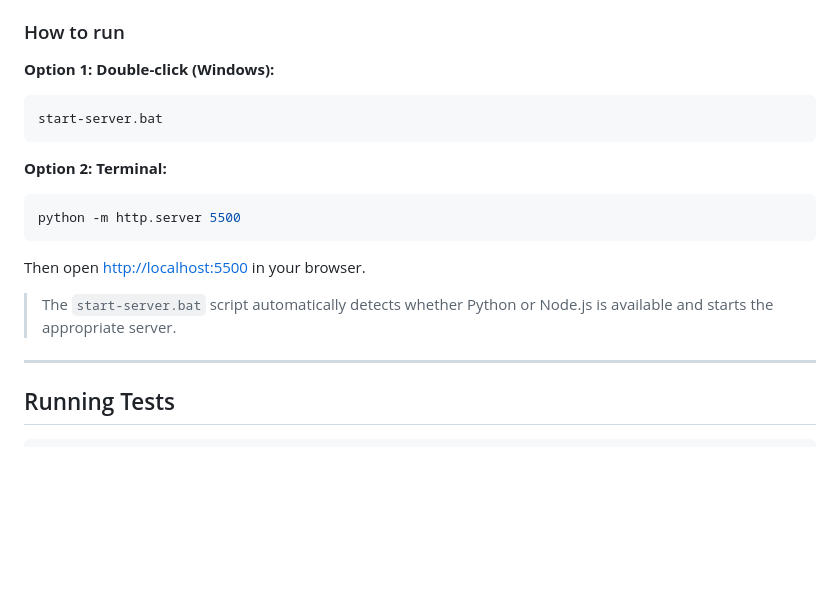
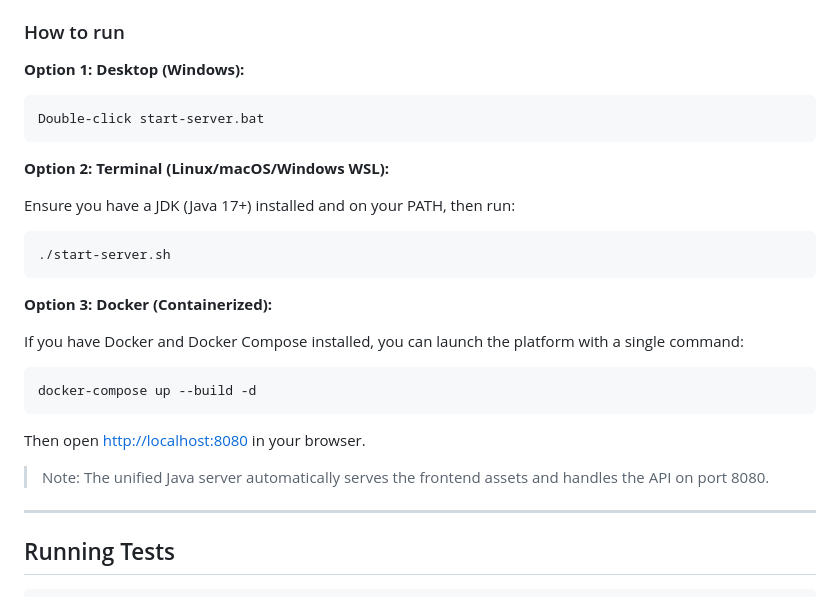
Before and after one commit to PiNNTORP-LLC/PiNNTORP, a Markdown page: README.md, the part around the change. Drawn GitHub-style; blank space fills up the shorter version.

Commit message:
docs: update run instructions to include Java server, shell script, and Docker support

````diff
--- a/README.md
+++ b/README.md
@@ -111,21 +111,31 @@ PiNNTORP/
 
 ### How to run
 
-**Option 1: Double-click (Windows):**
+**Option 1: Desktop (Windows):**
 
 ```
-start-server.bat
+Double-click start-server.bat
 ```
 
-**Option 2: Terminal:**
+**Option 2: Terminal (Linux/macOS/Windows WSL):**
+
+Ensure you have a JDK (Java 17+) installed and on your PATH, then run:
 
 ```bash
-python -m http.server 5500
+./start-server.sh
 ```
 
-Then open [http://localhost:5500](http://localhost:5500) in your browser.
+**Option 3: Docker (Containerized):**
 
-> The `start-server.bat` script automatically detects whether Python or Node.js is available and starts the appropriate server.
+If you have Docker and Docker Compose installed, you can launch the platform with a single command:
+
+```bash
+docker-compose up --build -d
+```
+
+Then open [http://localhost:8080](http://localhost:8080) in your browser.
+
+> Note: The unified Java server automatically serves the frontend assets and handles the API on port 8080.
 
 ---
 
````
